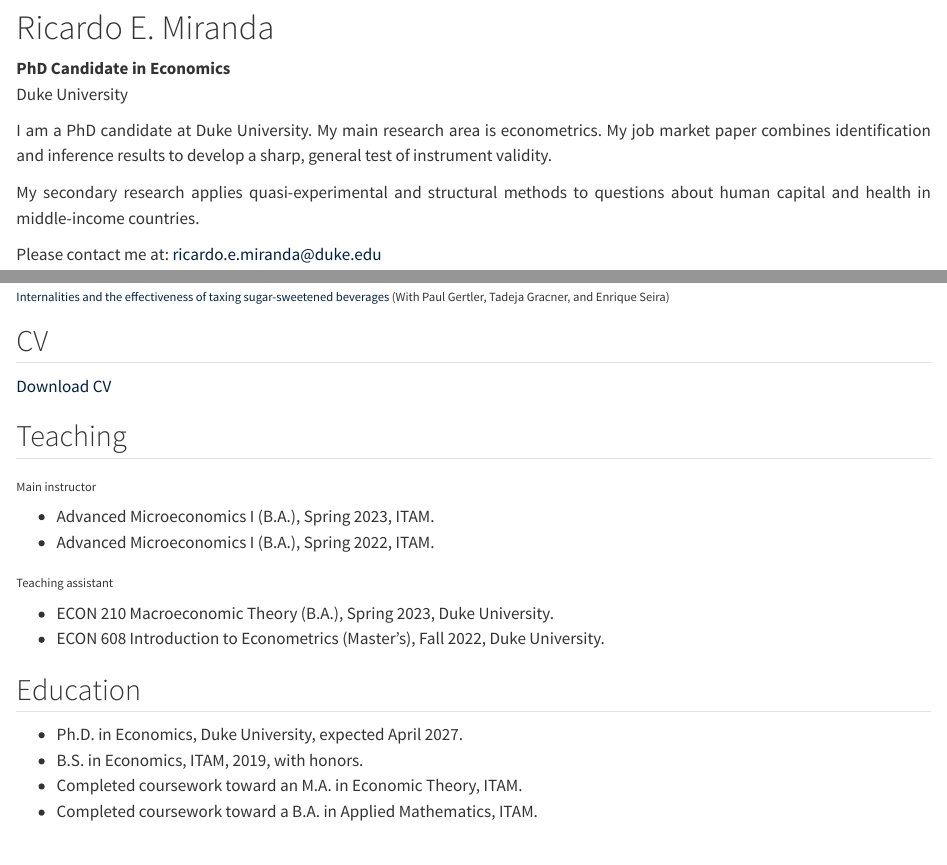
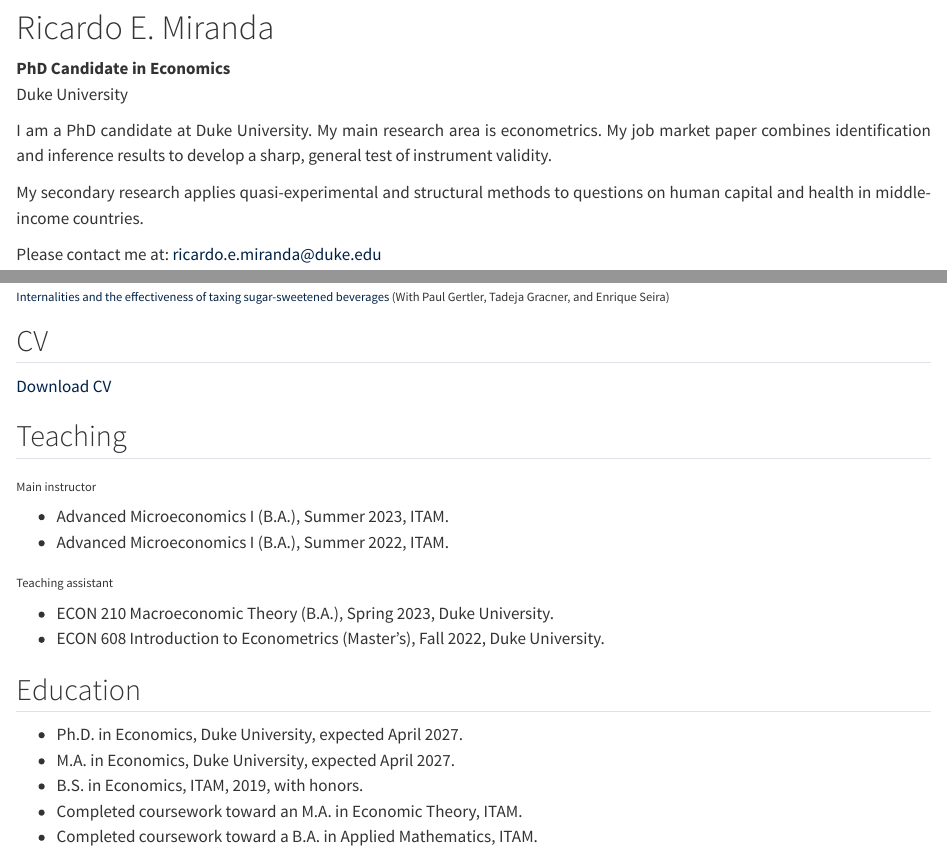
Before and after one commit to ricardomirandam/ricardomirandam.github.io, a Quarto document (index.qmd): the page in a window 1100 px wide, from its top, and a second part further down, joined at a grey line. Rendered offline with R 4.5, knitr and Pandoc in place of Quarto, with nearby package versions.

Commit message:
almost public draft

```diff
--- a/_quarto.yml
+++ b/_quarto.yml
@@ -2,6 +2,7 @@ project:
   type: website
   resources:
     - images/**
+    - files/**
 
 website:
   title: "Ricardo E. Miranda"
--- a/index.qmd
+++ b/index.qmd
@@ -22,7 +22,7 @@ Duke University
 
 I am a PhD candidate at Duke University. My main research area is econometrics. My job market paper combines identification and inference results to develop a sharp, general test of instrument validity.
 
-My secondary research applies quasi-experimental and structural methods to questions about human capital and health in middle-income countries.
+My secondary research applies quasi-experimental and structural methods to questions on human capital and health in middle-income countries.
 
 Please contact me at: [ricardo.e.miranda@duke.edu](mailto:ricardo.e.miranda@duke.edu)
 
@@ -56,10 +56,9 @@ Please contact me at: [ricardo.e.miranda@duke.edu](mailto:ricardo.e.miranda@duke
 [Download CV](files/CV.pdf)
 
 ## Teaching {#teaching}
-
 ### Main instructor
-- Advanced Microeconomics I (B.A.), Spring 2023, ITAM.
-- Advanced Microeconomics I (B.A.), Spring 2022, ITAM.
+- Advanced Microeconomics I (B.A.), Summer 2023, ITAM.
+- Advanced Microeconomics I (B.A.), Summer 2022, ITAM.
 
 ### Teaching assistant
 
@@ -69,6 +68,7 @@ Please contact me at: [ricardo.e.miranda@duke.edu](mailto:ricardo.e.miranda@duke
 ## Education {#education}
 
 - Ph.D. in Economics, Duke University, expected April 2027.
+- M.A. in Economics, Duke University, expected April 2027.
 - B.S. in Economics, ITAM, 2019, with honors.
 - Completed coursework toward an M.A. in Economic Theory, ITAM.
 - Completed coursework toward a B.A. in Applied Mathematics, ITAM.
--- a/styles.css
+++ b/styles.css
@@ -31,5 +31,4 @@ a:visited,
 a:hover,
 a:active {
   color: #002147;
-  text-decoration: none;
 }
```
Also changed, not shown: files/CV.pdf, files/SugarAddiction.pdf, index.qmd (2 more changed lines), 9 other files.
